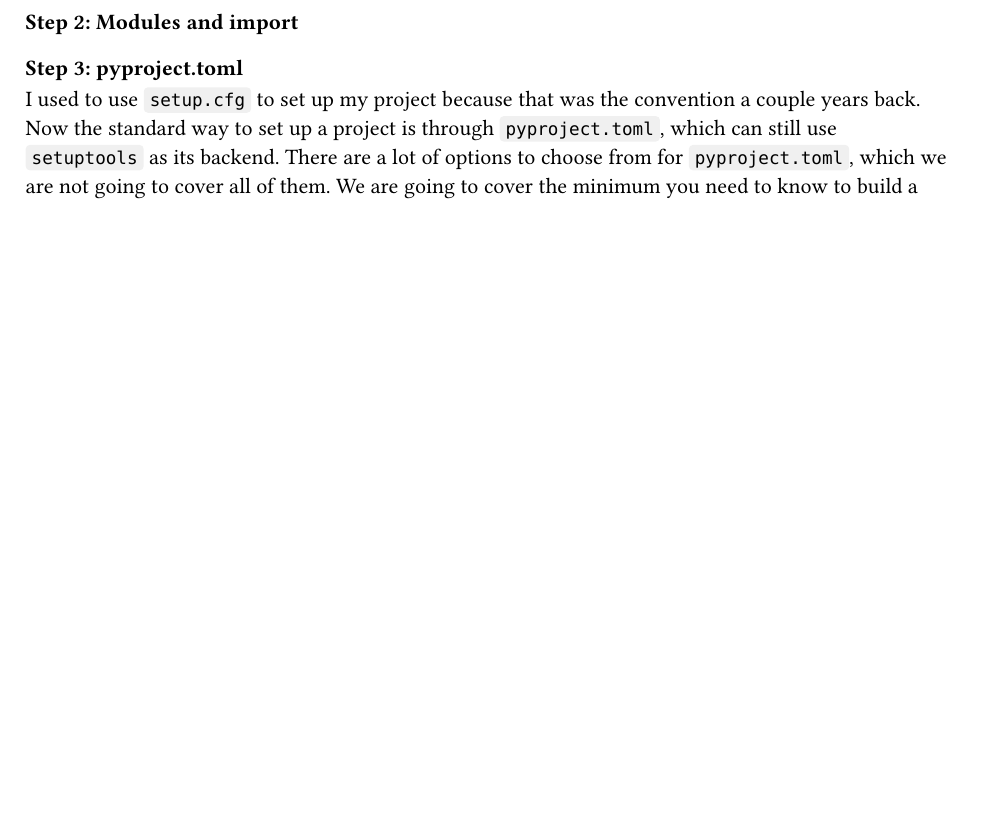
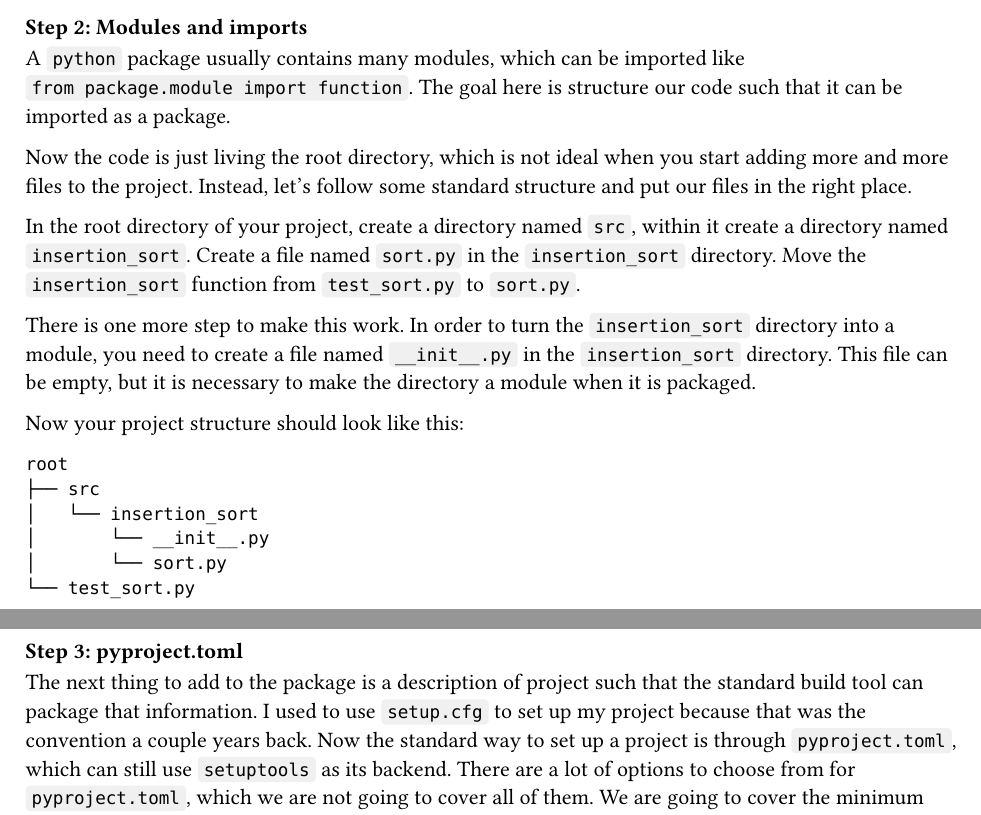
Before and after one commit to kazewong/lecture-notes, a Typst document (Engineering/SoftwareEngineeringForDataScience/lab/python.typ): part of page 4 of 6 before the commit and two parts of pages 5 and 6 of 10 after it, the two joined at a grey line, cut so that both start at the same text, the shorter picture padded with empty space. Compiled offline with Typst 0.15; a missing font is replaced by an installed copy or a similar font.

Commit message:
Finish packaging section

````diff
--- a/Engineering/SoftwareEngineeringForDataScience/lab/python.typ
+++ b/Engineering/SoftwareEngineeringForDataScience/lab/python.typ
@@ -125,12 +128,29 @@ source insertion_sort/bin/activate
 
 You should see your terminal prompt has changed to something like `(insertion_sort) $`. This means you are now in the virtual environment. You can deactivate the virtual environment by running `deactivate`.
 
-=== Step 2: Modules and import
+=== Step 2: Modules and imports
 
+A `python` package usually contains many modules, which can be imported like `from package.module import function`. The goal here is structure our code such that it can be imported as a package.
+
+Now the code is just living the root directory, which is not ideal when you start adding more and more files to the project. Instead, let's follow some standard structure and put our files in the right place.
+
+In the root directory of your project, create a directory named `src`, within it create a directory named `insertion_sort`. Create a file named `sort.py` in the `insertion_sort` directory. Move the `insertion_sort` function from `test_sort.py` to `sort.py`.
+
+There is one more step to make this work. In order to turn the `insertion_sort` directory into a module, you need to create a file named `__init__.py` in the `insertion_sort` directory. This file can be empty, but it is necessary to make the directory a module when it is packaged.
+
+Now your project structure should look like this:
+```
+root
+├── src
+│   └── insertion_sort
+│       └── __init__.py
+│       └── sort.py
+└── test_sort.py
+```
 
 === Step 3: pyproject.toml
 
-I used to use `setup.cfg` to set up my project because that was the convention a couple years back. Now the standard way to set up a project is through `pyproject.toml`, which can still use `setuptools` as its backend. There are a lot of options to choose from for `pyproject.toml`, which we are not going to cover all of them. We are going to cover the minimum you need to know to build a binary. For a more complete tutorial and all the different options, you can find more information in the #link("https://packaging.python.org/en/latest/guides/writing-pyproject-toml/")[write your `pyproject.toml` guide].
+The next thing to add to the package is a description of project such that the standard build tool can package that information. I used to use `setup.cfg` to set up my project because that was the convention a couple years back. Now the standard way to set up a project is through `pyproject.toml`, which can still use `setuptools` as its backend. There are a lot of options to choose from for `pyproject.toml`, which we are not going to cover all of them. We are going to cover the minimum you need to know to build a binary. For a more complete tutorial and all the different options, you can find more information in the #link("https://packaging.python.org/en/latest/guides/writing-pyproject-toml/")[write your `pyproject.toml` guide].
 
 At the root directory of your project, create a file named `pyproject.toml`. Add the following content to the file:
 
````
Also changed, not shown: Engineering/SoftwareEngineeringForDataScience/lab/python.typ (8 more changed lines).
